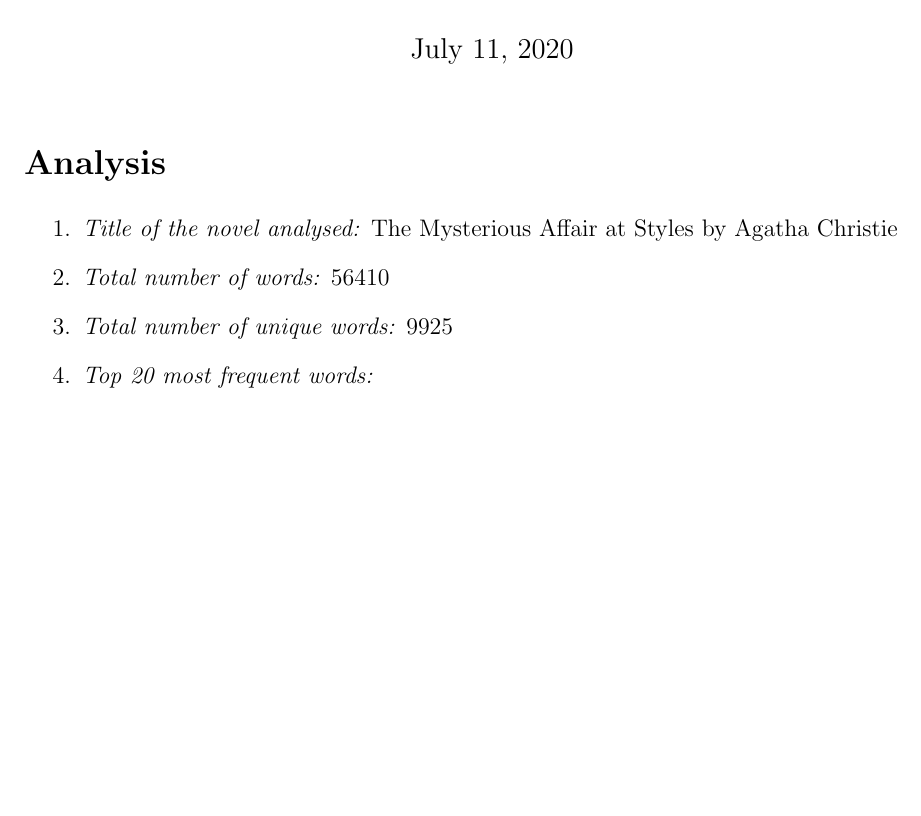
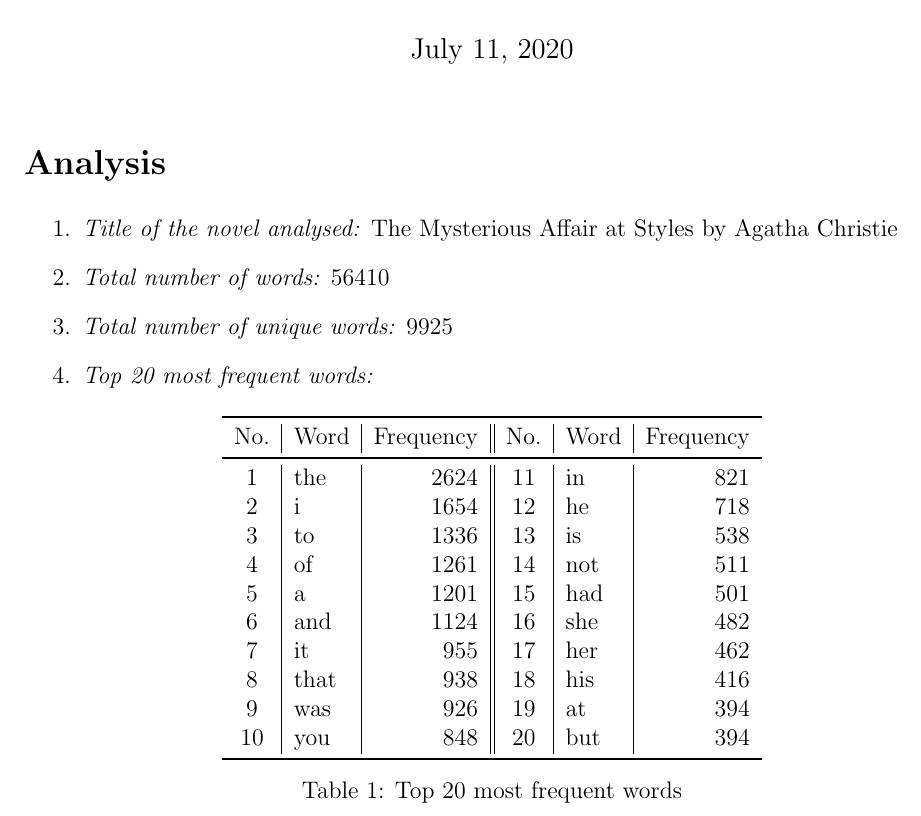
Before and after one commit to shinjinighosh/project-gutenberg-text-analysis, a LaTeX document (final_analysis.tex): part of the page, cut so that both start at the same text, the shorter picture padded with empty space. Compiled offline with pdfLaTeX.

Commit message:
added top20

```diff
--- a/final_analysis.tex
+++ b/final_analysis.tex
@@ -8,7 +8,7 @@
 \usepackage{graphicx}
 \usepackage{float}
 \usepackage{wasysym} %this lets me make smiley faces :-)
-
+\usepackage{booktabs}
 
 \title{Project Gutenberg Analysis}
 \author{Shinjini Ghosh}
@@ -25,6 +25,27 @@
   \item \textit{Total number of words:} 56410
   \item \textit{Total number of unique words:} 9925
   \item \textit{Top 20 most frequent words:}
+        \begin{table}[h]
+          \centering
+          \begin{tabular}{c|l|r||c|l|r}
+            \toprule
+            No. & Word & Frequency & No. & Word & Frequency \\
+            \midrule
+            1 & the & 2624 & 11 & in & 821 \\
+            2 & i & 1654 & 12 & he & 718 \\
+            3 & to & 1336 & 13 & is & 538 \\
+            4 & of & 1261 & 14 & not & 511 \\
+            5 & a & 1201 & 15 & had & 501 \\
+            6 & and & 1124 & 16 & she & 482 \\
+            7 & it & 955 & 17 & her & 462 \\
+            8 & that & 938 & 18 & his & 416 \\
+            9 & was & 926 & 19 & at & 394 \\
+            10 & you & 848 & 20 & but & 394 \\
+            \bottomrule
+          \end{tabular}
+          \caption{Top 20 most frequent words}
+          \label{top20}
+        \end{table}
 \end{enumerate}
 
 \end{document}
```
Also changed, not shown: final_analysis.pdf.
